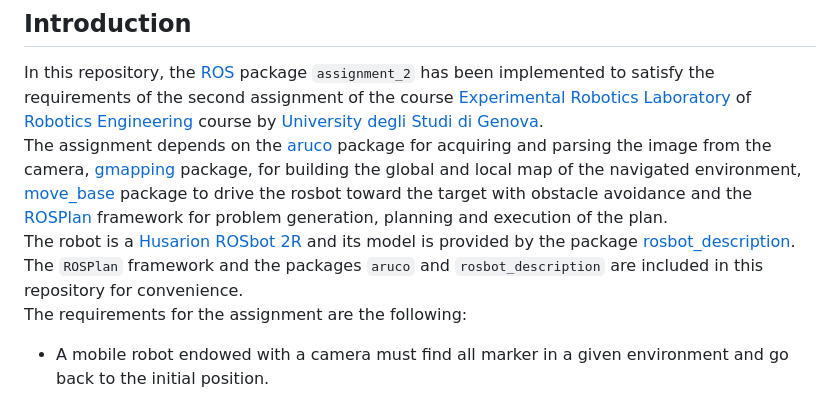
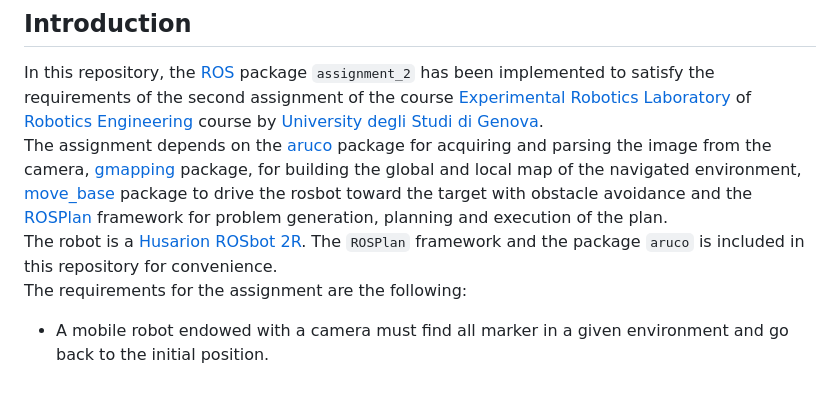
Before and after one commit to davideCaligola/experimentalRoboticsLab_assignment2, a Markdown page: README.md, the part around the change. Drawn GitHub-style.

```diff
--- a/README.md
+++ b/README.md
@@ -4,7 +4,7 @@
 
 In this repository, the [ROS](https://www.ros.org) package `assignment_2` has been implemented to satisfy the requirements of the second assignment of the course [Experimental Robotics Laboratory](https://corsi.unige.it/en/off.f/2023/ins/66551?codcla=10635) of [Robotics Engineering](https://corsi.unige.it/en/corsi/10635) course by [University degli Studi di Genova](https://unige.it).
 The assignment depends on the [aruco](https://github.com/pal-robotics/aruco_ros/tree/noetic-devel/aruco) package for acquiring and parsing the image from the camera, [gmapping](http://wiki.ros.org/gmapping) package, for building the global and local map of the navigated environment, [move_base](http://wiki.ros.org/move_base) package to drive the rosbot toward the target with obstacle avoidance and the [ROSPlan](https://kcl-planning.github.io/ROSPlan/) framework for problem generation, planning and execution of the plan.
-The robot is a [Husarion ROSbot 2R](https://husarion.com/#robots) and its model is provided by the package [rosbot_description](https://github.com/husarion/rosbot_ros/tree/noetic/src/rosbot_description). The `ROSPlan` framework and the packages `aruco` and `rosbot_description` are included in this repository for convenience.
+The robot is a [Husarion ROSbot 2R](https://husarion.com/#robots). The `ROSPlan` framework and the package `aruco` is included in this repository for convenience.
 The requirements for the assignment are the following:
 
 - A mobile robot endowed with a camera must find all marker in a given environment and go back to the initial position.
```
